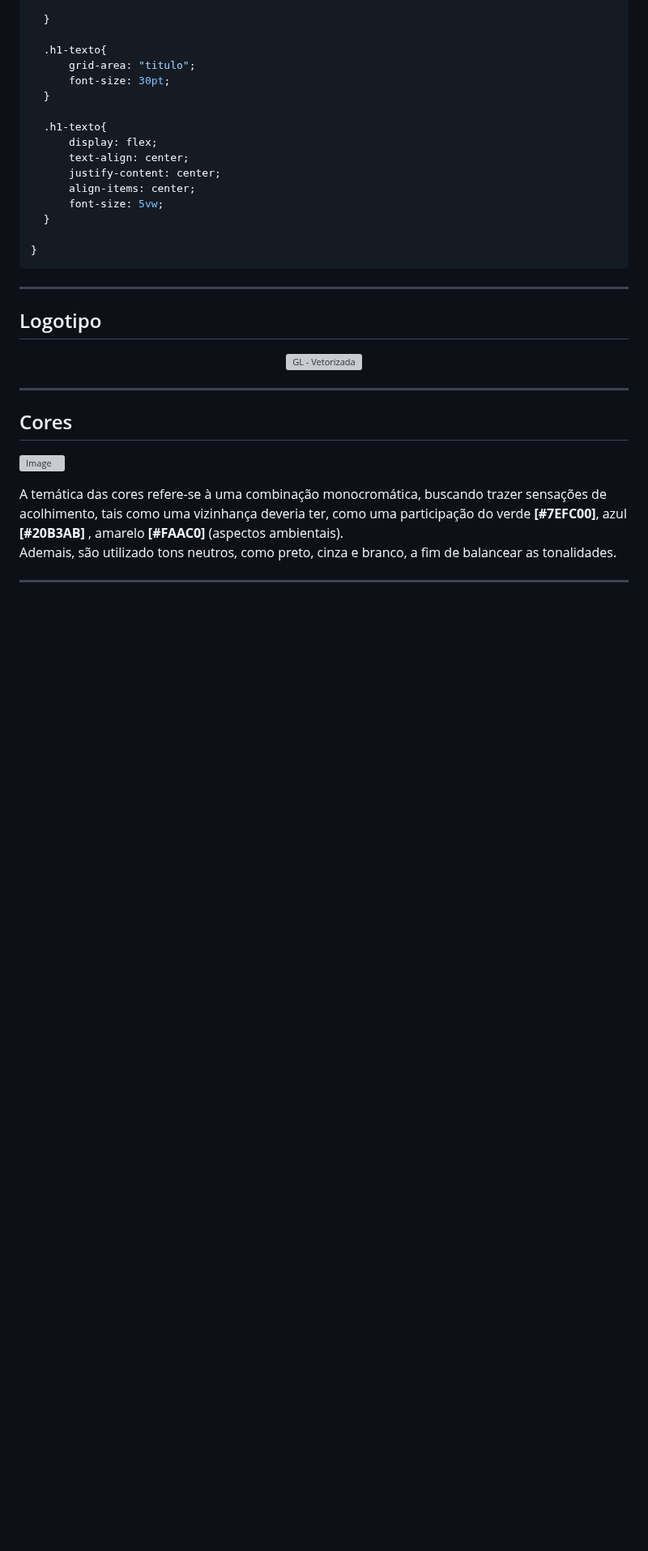
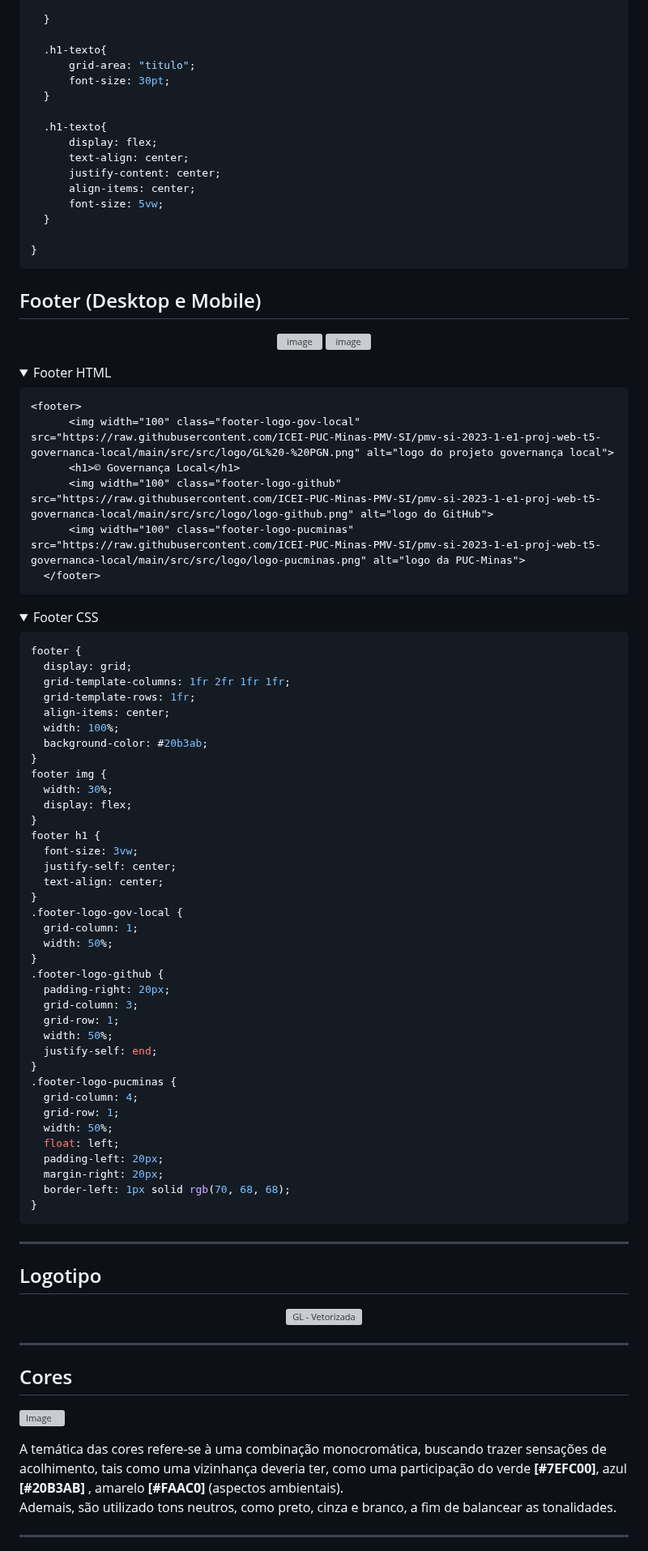
Before and after one commit to ICEI-PUC-Minas-PMV-SI/pmv-si-2023-1-e1-proj-web-t5-governanca-local, a Markdown page: docs/template.md, the part around one of its changes. Shown at 81% size. Rendered like a GitHub page; folded sections open; blank space fills up the shorter version; grey boxes are pictures that could not be loaded.

Commit message:
Header + Footer

````diff
--- a/docs/template.md
+++ b/docs/template.md
@@ -334,6 +439,73 @@ background-color: #FAC710;
   ```
 </details>
 
+## Footer (Desktop e Mobile)
+
+<div align="center">
+
+![image](https://user-images.githubusercontent.com/127517961/236697155-75a2ad31-6f65-498f-9f4b-660be842cbcb.png)
+![image](https://user-images.githubusercontent.com/127517961/236697220-b7ef01ae-84c1-4547-9dc8-a1e4e8f2f509.png)
+
+</div>
+
+ <details>
+  <summary>Footer HTML</summary>
+
+  ```html
+  <footer>
+        <img width="100" class="footer-logo-gov-local" src="https://raw.githubusercontent.com/ICEI-PUC-Minas-PMV-SI/pmv-si-2023-1-e1-proj-web-t5-governanca-local/main/src/src/logo/GL%20-%20PGN.png" alt="logo do projeto governança local">
+        <h1>© Governança Local</h1>
+        <img width="100" class="footer-logo-github" src="https://raw.githubusercontent.com/ICEI-PUC-Minas-PMV-SI/pmv-si-2023-1-e1-proj-web-t5-governanca-local/main/src/src/logo/logo-github.png" alt="logo do GitHub">
+        <img width="100" class="footer-logo-pucminas" src="https://raw.githubusercontent.com/ICEI-PUC-Minas-PMV-SI/pmv-si-2023-1-e1-proj-web-t5-governanca-local/main/src/src/logo/logo-pucminas.png" alt="logo da PUC-Minas">
+    </footer>
+  ```
+  </details>
+
+
+  <details>
+  <summary>Footer CSS</summary>
+
+  ```css
+  footer {
+    display: grid;
+    grid-template-columns: 1fr 2fr 1fr 1fr;
+    grid-template-rows: 1fr;
+    align-items: center;
+    width: 100%;
+    background-color: #20b3ab;
+}
+footer img {
+    width: 30%;
+    display: flex;
+}
+footer h1 {
+    font-size: 3vw;
+    justify-self: center;
+    text-align: center;
+}
+.footer-logo-gov-local {
+    grid-column: 1;
+    width: 50%;
+}
+.footer-logo-github {
+    padding-right: 20px;
+    grid-column: 3;
+    grid-row: 1;
+    width: 50%;
+    justify-self: end;
+}
+.footer-logo-pucminas {
+    grid-column: 4;
+    grid-row: 1;
+    width: 50%;
+    float: left;
+    padding-left: 20px;
+    margin-right: 20px;
+    border-left: 1px solid rgb(70, 68, 68);
+}
+  ```
+  </details>
+
 --------------------------------------------------------------------------------------------------------------------------------------------------
 
 ## Logotipo
````
Also changed, not shown: other parts of docs/template.md (+109 -4 lines).
